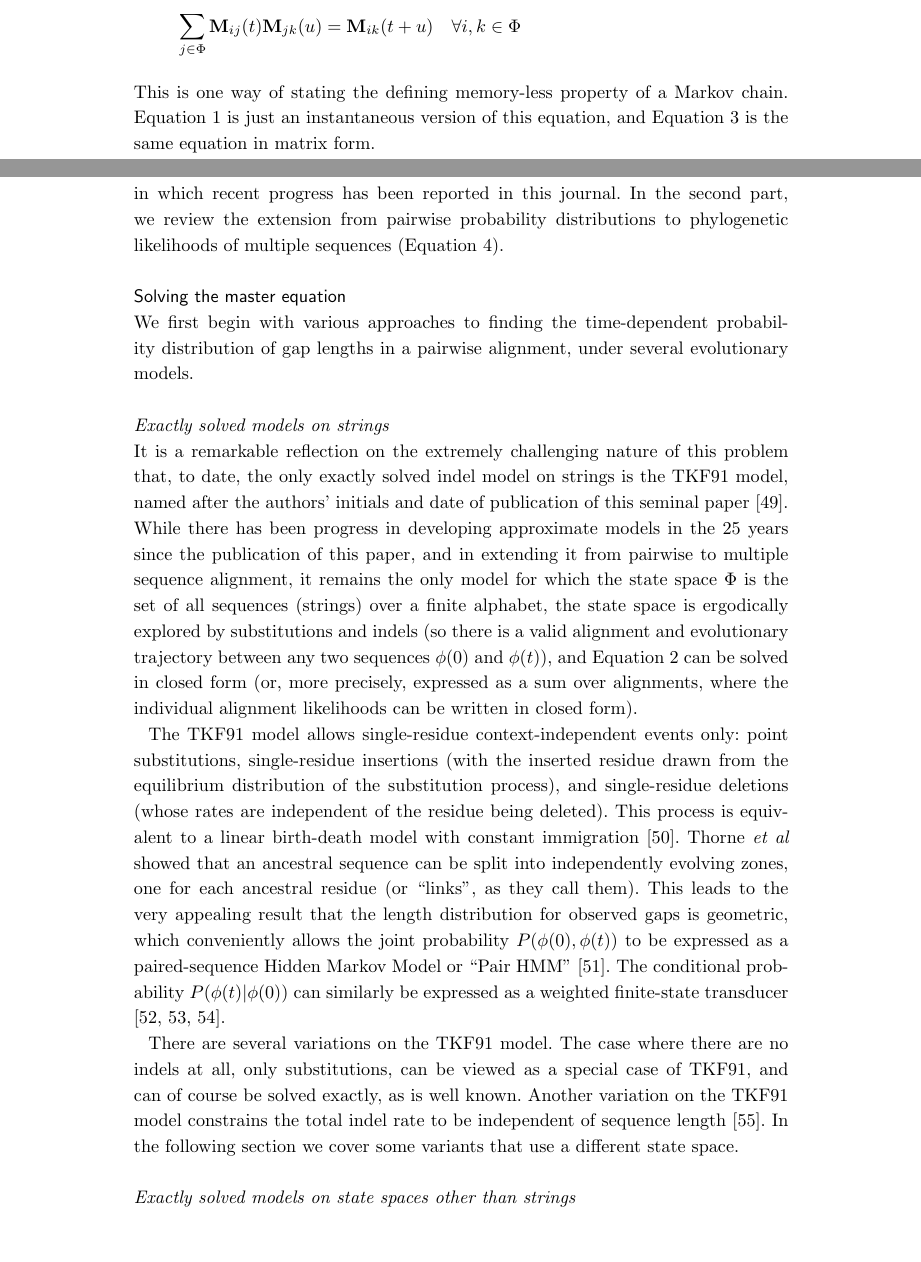
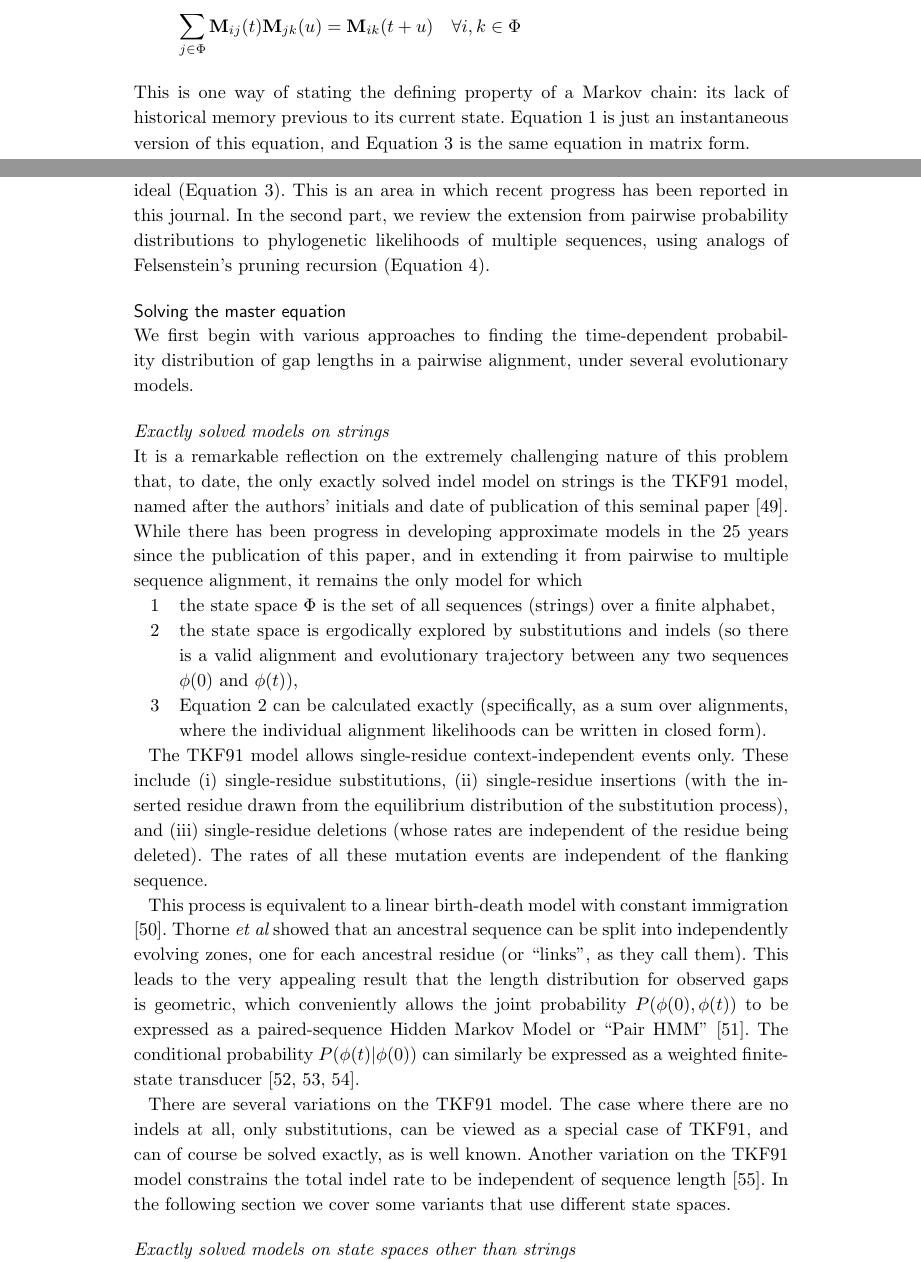
Before and after one commit to ihh/indel-review, a LaTeX document (main.tex): two parts of pages 2 and 4 of 12, joined at a grey line, cut so that both start at the same text, the shorter picture padded with empty space. Compiled offline with pdfLaTeX.

Commit message:
statistical alignment

```diff
--- a/main.tex
+++ b/main.tex
@@ -224,7 +224,8 @@ then summing out $j$ has the expected result:
 \sum_{j \in \statespace} \condmatrix_{ij}(t) \condmatrix_{jk}(u) = \condmatrix_{ik}(t+u)
 \quad \forall i,k \in \statespace
 \]
-This is one way of stating the defining memory-less property of a Markov chain.
+This is one way of stating the defining property of a Markov chain:
+its lack of historical memory previous to its current state.
 \eqref{MasterEquation} is just an instantaneous version of this equation,
 and \eqref{ChapmanKolmogorov} is the same equation in matrix form.
 
@@ -330,6 +331,3 @@ but rather that they tend to defy phylogenetic reconstruction due to the rapid p
 after even a few such events \cite{pmid9773350}.
 
 The discussion here is separated into two parts.
-In the first part, we discuss solutions (exact and approximate)
-to the master equation (Equations~\ref{MasterEquation}-\ref{MatrixExponential}),
-an area in which recent progress has been reported in this journal.
@@ -336,6 +337,9 @@ an area in which recent progress has been reported in this journal.
+along with various approximations and their departure from the Chapman-Kolmogorov ideal (\eqref{ChapmanKolmogorov}).
+This is an area in which recent progress has been reported in this journal.
 In the second part, we review
 the extension from pairwise probability distributions
-to phylogenetic likelihoods of multiple sequences (\eqref{Felsenstein}).
+to phylogenetic likelihoods of multiple sequences,
+using analogs of Felsenstein's pruning recursion (\eqref{Felsenstein}).
 
 \subsection*{Solving the master equation}
 
@@ -352,15 +356,22 @@ of this seminal paper \cite{ThorneEtal91}.
 While there has been progress in developing approximate models in the 25 years since the publication of this paper,
 and in extending it from pairwise to multiple sequence alignment,
 it remains the only model for which
-the state space $\statespace$ is the set of all sequences (strings) over a finite alphabet,
-the state space is ergodically explored by substitutions and indels
+\begin{enumerate}
+\item the state space $\statespace$ is the set of all sequences (strings) over a finite alphabet,
+\item the state space is ergodically explored by substitutions and indels
 (so there is a valid alignment and evolutionary trajectory between any two sequences $\state(0)$ and $\state(t)$),
-and \eqref{MatrixExponential} can be solved in closed form (or, more precisely, expressed as a sum over alignments,
-where the individual alignment likelihoods can be written in closed form).
+\item \eqref{MatrixExponential} can be calculated exactly
+ (specifically, as a sum over alignments,
+  where the individual alignment likelihoods can be written in closed form).
+\end{enumerate}
 
-The TKF91 model allows single-residue context-independent events only:
-point substitutions, single-residue insertions (with the inserted residue drawn from the equilibrium distribution
-of the substitution process), and single-residue deletions (whose rates are independent of the residue being deleted).
+The TKF91 model allows single-residue context-independent events only.
+These include (i) single-residue substitutions,
+(ii) single-residue insertions (with the inserted residue drawn from the equilibrium distribution
+of the substitution process), and
+(iii) single-residue deletions (whose rates are independent of the residue being deleted).
+The rates of all these mutation events are independent of the flanking sequence.
+
 This process is equivalent to a linear birth-death model with constant immigration
 \cite{Feller71}.
 Thorne {\em et al} showed that
@@ -377,7 +388,7 @@ The case where there are no indels at all, only substitutions, can be viewed as
 and can of course be solved exactly, as is well known.
 Another variation on the TKF91 model constrains the total indel rate to be independent of sequence
 length \cite{BouchardCoteJordan2013}.
-In the following section we cover some variants that use a different state space.
+In the following section we cover some variants that use different state spaces.
 
 \subsubsection*{Exactly solved models on state spaces other than strings}
 
```
Also changed, not shown: main.tex (26 more changed lines).
